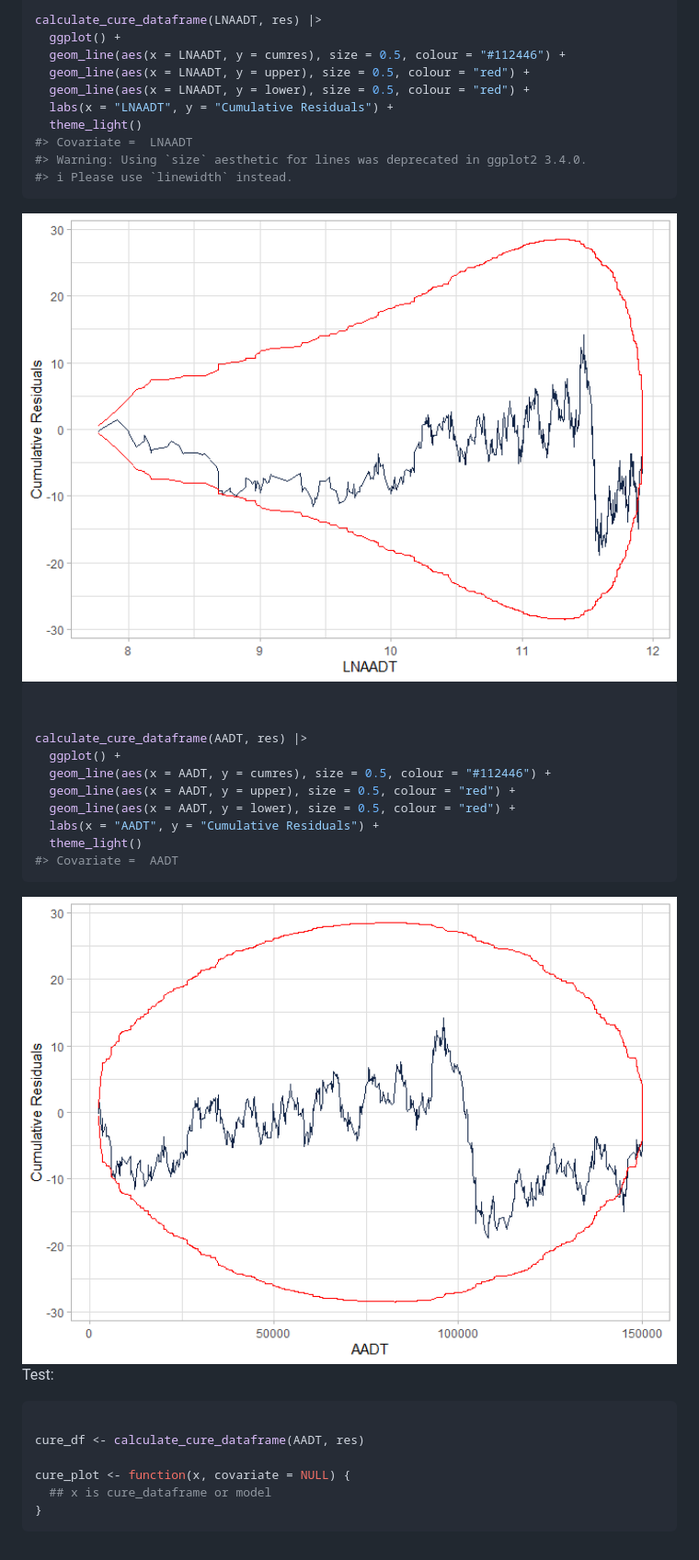
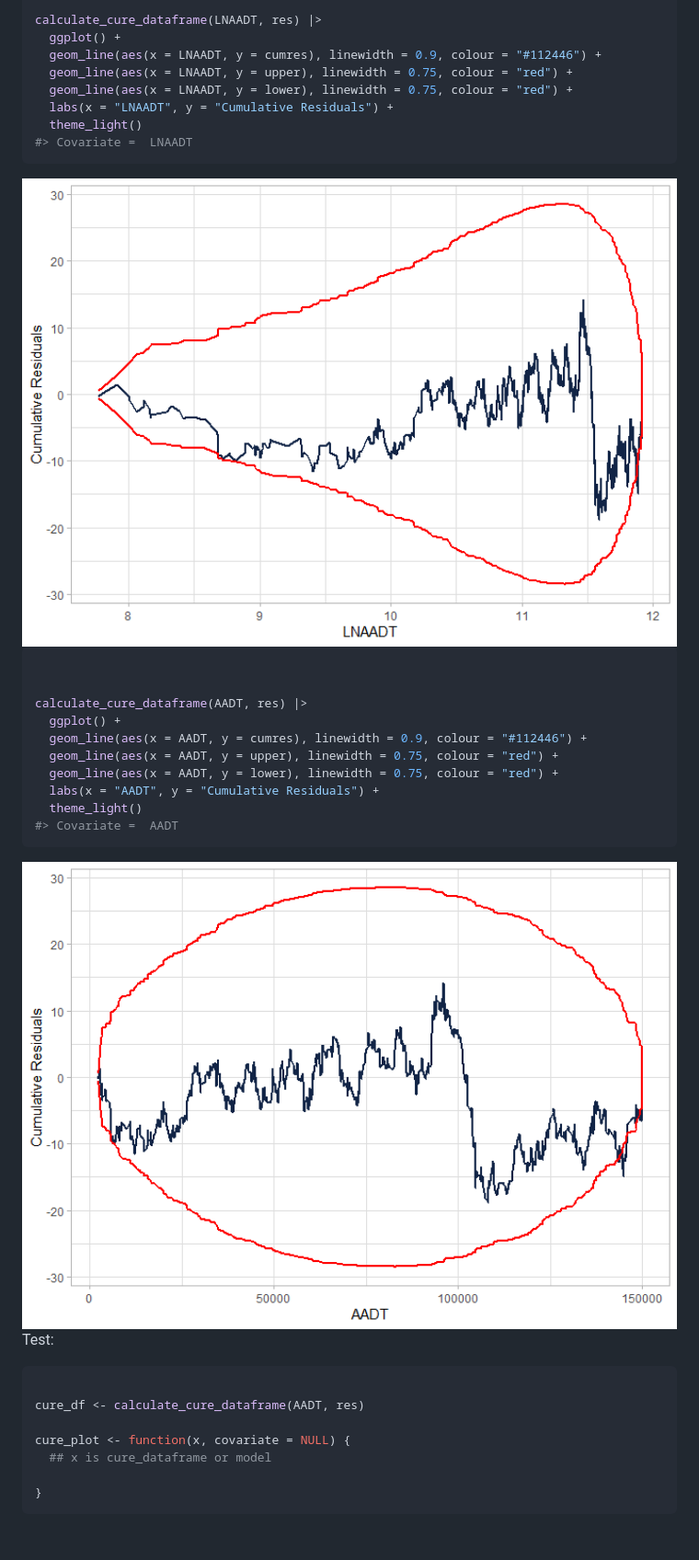
Before and after one commit to gbasulto/cureplots, a Markdown page: README.md, the part around the change. Shown: that part at 92% size. GitHub-like rendering; pictures changed too: man/figures/README-example-1.png, man/figures/README-example-2.png.

````diff
--- a/README.md
+++ b/README.md
@@ -65,14 +65,12 @@ head(cure_df)
 
 calculate_cure_dataframe(LNAADT, res) |>
   ggplot() +
-  geom_line(aes(x = LNAADT, y = cumres), size = 0.5, colour = "#112446") +
-  geom_line(aes(x = LNAADT, y = upper), size = 0.5, colour = "red") +
-  geom_line(aes(x = LNAADT, y = lower), size = 0.5, colour = "red") +
+  geom_line(aes(x = LNAADT, y = cumres), linewidth = 0.9, colour = "#112446") +
+  geom_line(aes(x = LNAADT, y = upper), linewidth = 0.75, colour = "red") +
+  geom_line(aes(x = LNAADT, y = lower), linewidth = 0.75, colour = "red") +
   labs(x = "LNAADT", y = "Cumulative Residuals") +
   theme_light()
 #> Covariate =  LNAADT
-#> Warning: Using `size` aesthetic for lines was deprecated in ggplot2 3.4.0.
-#> ℹ Please use `linewidth` instead.
 ```
 
 <img src="man/figures/README-example-1.png" width="100%" />
@@ -82,9 +80,9 @@ calculate_cure_dataframe(LNAADT, res) |>
 
 calculate_cure_dataframe(AADT, res) |>
   ggplot() +
-  geom_line(aes(x = AADT, y = cumres), size = 0.5, colour = "#112446") +
-  geom_line(aes(x = AADT, y = upper), size = 0.5, colour = "red") +
-  geom_line(aes(x = AADT, y = lower), size = 0.5, colour = "red") +
+  geom_line(aes(x = AADT, y = cumres), linewidth = 0.9, colour = "#112446") +
+  geom_line(aes(x = AADT, y = upper), linewidth = 0.75, colour = "red") +
+  geom_line(aes(x = AADT, y = lower), linewidth = 0.75, colour = "red") +
   labs(x = "AADT", y = "Cumulative Residuals") +
   theme_light()
 #> Covariate =  AADT
@@ -100,5 +98,12 @@ cure_df <- calculate_cure_dataframe(AADT, res)
 
 cure_plot <- function(x, covariate = NULL) {
   ## x is cure_dataframe or model
+
 }
 ```
+
+<!--
+To do list
+1. dd
+2. ccc
+-->
````
Also changed, not shown: 1 other file.
